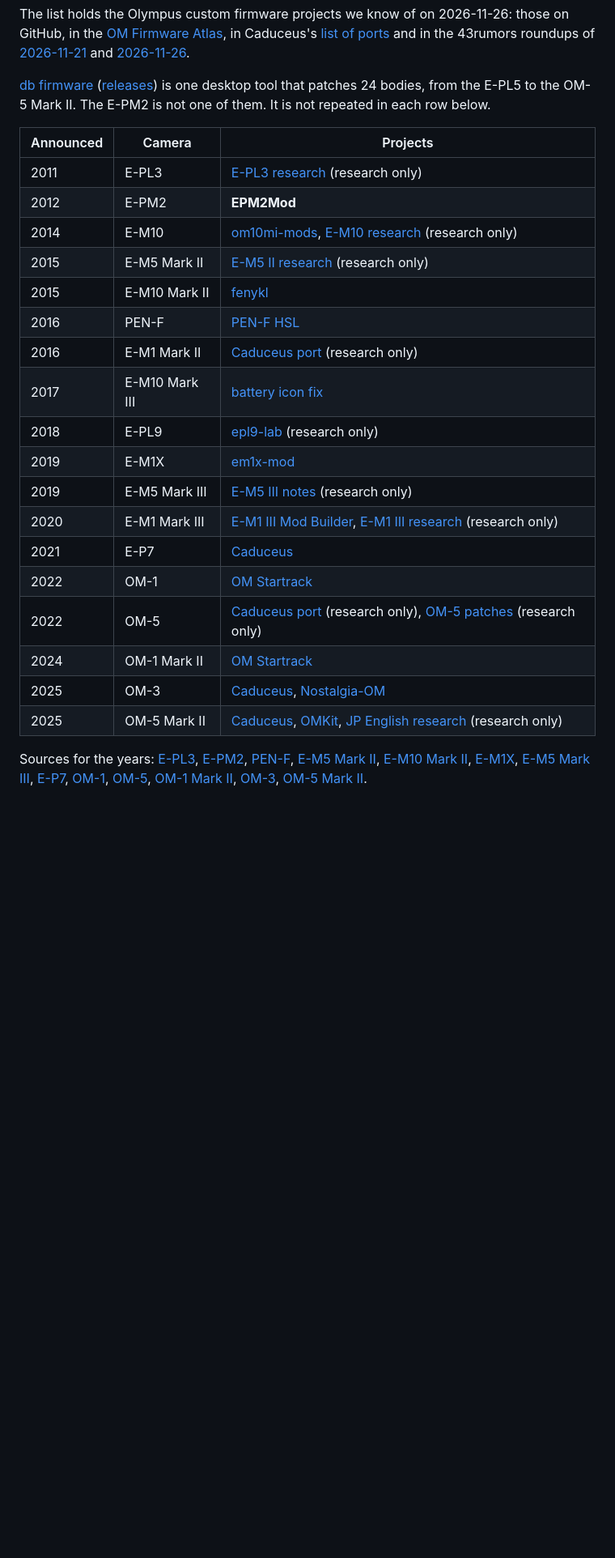
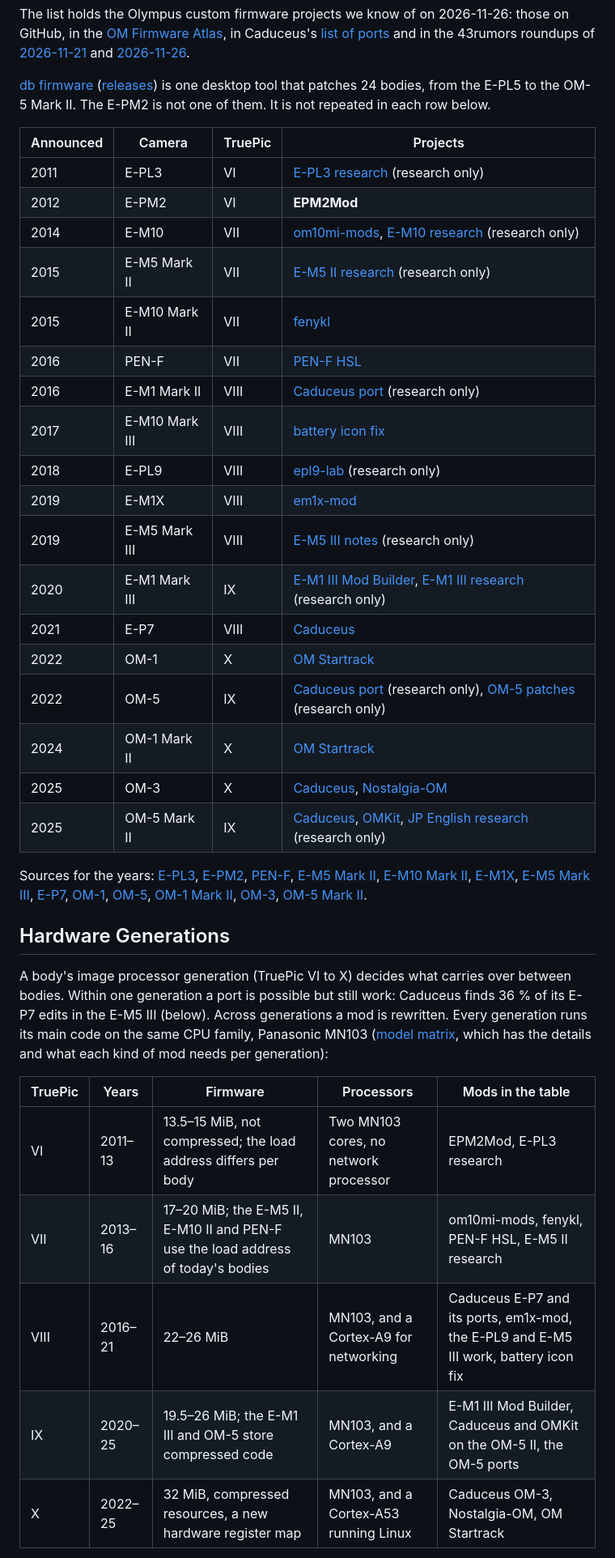
Before and after one commit to cfu288/EPM2Mod, a Markdown page: docs/reference/landscape.md, the part around one of its changes. Shown at 81% size. GitHub-like rendering; blank space fills up the shorter version.

Commit message:
docs(landscape): the TruePic generation of each body, what carries over between generations, and an arrow at the end of the timeline

```diff
--- a/docs/reference/landscape.md
+++ b/docs/reference/landscape.md
@@ -6,25 +6,42 @@ The list holds the Olympus custom firmware projects we know of on 2026-11-26: th
 
 [db firmware](https://db-firmware-support.vercel.app/en) ([releases](https://github.com/azqeurio/om-c-firmware/releases)) is one desktop tool that patches 24 bodies, from the E-PL5 to the OM-5 Mark II. The E-PM2 is not one of them. It is not repeated in each row below.
 
-| Announced | Camera | Projects |
-|---|---|---|
-| 2011 | E-PL3 | [E-PL3 research](https://github.com/sympho-ru/olympus-e-pl3-research) (research only) |
-| 2012 | E-PM2 | **EPM2Mod** |
-| 2014 | E-M10 | [om10mi-mods](https://meghnus.github.io/om10mi-mods/lut/), [E-M10 research](https://github.com/matozoid/em10_1) (research only) |
-| 2015 | E-M5 Mark II | [E-M5 II research](https://github.com/harshmandan/em5ii-fw) (research only) |
-| 2015 | E-M10 Mark II | [fenykl](https://github.com/atx/fenykl) |
-| 2016 | PEN-F | [PEN-F HSL](https://github.com/fishcu/oly_fw_analysis/releases) |
-| 2016 | E-M1 Mark II | [Caduceus port](https://github.com/emudojo/caduceus) (research only) |
-| 2017 | E-M10 Mark III | [battery icon fix](https://github.com/adrian3/olympus-e-m10-mark-iii-battery-icon-fix) |
-| 2018 | E-PL9 | [epl9-lab](https://github.com/RemeraLl1/epl9-lab) (research only) |
-| 2019 | E-M1X | [em1x-mod](https://github.com/bk2gf59w5d-ui/em1x-mod/releases) |
-| 2019 | E-M5 Mark III | [E-M5 III notes](https://github.com/nsud-dev/olympus-firmware-notes) (research only) |
-| 2020 | E-M1 Mark III | [E-M1 III Mod Builder](https://github.com/dfeldt91-blip/E-M1-Miii/releases), [E-M1 III research](https://github.com/nivag8899/olympus-em1m3-research) (research only) |
-| 2021 | E-P7 | [Caduceus](https://cakelesscoder.github.io/caduceus-ep7/) |
-| 2022 | OM-1 | [OM Startrack](https://github.com/kingoflolz/om-startrack/releases) |
-| 2022 | OM-5 | [Caduceus port](https://github.com/tadejs/caduceus-om5) (research only), [OM-5 patches](https://github.com/przestaw/OM-5-firmware-patches) (research only) |
-| 2024 | OM-1 Mark II | [OM Startrack](https://github.com/kingoflolz/om-startrack/releases) |
-| 2025 | OM-3 | [Caduceus](https://androidfanman.github.io/caduceus-om3/), [Nostalgia-OM](https://github.com/SengokuCola/Nostalgia-OM/releases) |
-| 2025 | OM-5 Mark II | [Caduceus](https://xulfr.github.io/caduceus-om5/), [OMKit](https://github.com/necrostaz/omkit/releases), [JP English research](https://github.com/aabramovsky/om5-ii-jp-english-research) (research only) |
+| Announced | Camera | TruePic | Projects |
+|---|---|---|---|
+| 2011 | E-PL3 | VI | [E-PL3 research](https://github.com/sympho-ru/olympus-e-pl3-research) (research only) |
+| 2012 | E-PM2 | VI | **EPM2Mod** |
+| 2014 | E-M10 | VII | [om10mi-mods](https://meghnus.github.io/om10mi-mods/lut/), [E-M10 research](https://github.com/matozoid/em10_1) (research only) |
+| 2015 | E-M5 Mark II | VII | [E-M5 II research](https://github.com/harshmandan/em5ii-fw) (research only) |
+| 2015 | E-M10 Mark II | VII | [fenykl](https://github.com/atx/fenykl) |
+| 2016 | PEN-F | VII | [PEN-F HSL](https://github.com/fishcu/oly_fw_analysis/releases) |
+| 2016 | E-M1 Mark II | VIII | [Caduceus port](https://github.com/emudojo/caduceus) (research only) |
+| 2017 | E-M10 Mark III | VIII | [battery icon fix](https://github.com/adrian3/olympus-e-m10-mark-iii-battery-icon-fix) |
+| 2018 | E-PL9 | VIII | [epl9-lab](https://github.com/RemeraLl1/epl9-lab) (research only) |
+| 2019 | E-M1X | VIII | [em1x-mod](https://github.com/bk2gf59w5d-ui/em1x-mod/releases) |
+| 2019 | E-M5 Mark III | VIII | [E-M5 III notes](https://github.com/nsud-dev/olympus-firmware-notes) (research only) |
+| 2020 | E-M1 Mark III | IX | [E-M1 III Mod Builder](https://github.com/dfeldt91-blip/E-M1-Miii/releases), [E-M1 III research](https://github.com/nivag8899/olympus-em1m3-research) (research only) |
+| 2021 | E-P7 | VIII | [Caduceus](https://cakelesscoder.github.io/caduceus-ep7/) |
+| 2022 | OM-1 | X | [OM Startrack](https://github.com/kingoflolz/om-startrack/releases) |
+| 2022 | OM-5 | IX | [Caduceus port](https://github.com/tadejs/caduceus-om5) (research only), [OM-5 patches](https://github.com/przestaw/OM-5-firmware-patches) (research only) |
+| 2024 | OM-1 Mark II | X | [OM Startrack](https://github.com/kingoflolz/om-startrack/releases) |
+| 2025 | OM-3 | X | [Caduceus](https://androidfanman.github.io/caduceus-om3/), [Nostalgia-OM](https://github.com/SengokuCola/Nostalgia-OM/releases) |
+| 2025 | OM-5 Mark II | IX | [Caduceus](https://xulfr.github.io/caduceus-om5/), [OMKit](https://github.com/necrostaz/omkit/releases), [JP English research](https://github.com/aabramovsky/om5-ii-jp-english-research) (research only) |
 
 Sources for the years: [E-PL3](https://petapixel.com/2011/06/30/olympus-announces-three-new-pens-the-e-p3-e-pl3-and-e-pm1/), [E-PM2](https://www.bgr.com/general/olympus-pen-e-pl5-and-e-pm2-release-date-october/), [PEN-F](https://old.imaging-resource.com/news/2016/01/27/brains-meets-beauty-new-olympus-pen-f-offers-premium-design-with-a-healthy), [E-M5 Mark II](https://www.engadget.com/2015/02/05/olympus-om-d-e-m5-mark-ii/), [E-M10 Mark II](https://photorumors.com/2015/08/25/olympus-om-d-e-m10-mark-ii-camera-officially-announced/), [E-M1X](https://www.sansmirror.com/newsviews-2/newsviews/2019-mirrorless-camera/jan-mar-2019-mirrorless/olympus-introduces-pro-e.html), [E-M5 Mark III](https://newsshooter.com/2019/10/17/olympus-releases-om-d-e-m5-mark-iii), [E-P7](https://old.imaging-resource.com/news/2021/06/09/olympus-announces-pen-e-p7-camera-for-international-markets), [OM-1](https://petapixel.com/2022/02/14/om-digital-unveils-om-1-camera-with-a-new-sensor-and-quad-pixel-af), [OM-5](https://www.photographyblog.com/news/om_system_om_5), [OM-1 Mark II](https://www.capturemag.com.au/news/om-system-announces-om-1-mark-ii), [OM-3](https://petapixel.com/2025/02/05/om-system-om-3-is-a-stylish-more-fun-om-1-ii-with-nearly-all-the-performance), [OM-5 Mark II](https://petapixel.com/2025/06/16/the-om-system-om-5-mark-ii-is-a-refined-compact-travel-camera).
+
+## Hardware Generations
+
+A body's image processor generation (TruePic VI to X) decides what carries over between bodies. Within one generation
+a port is possible but still work: Caduceus finds 36 % of its E-P7 edits in the E-M5 III (below). Across
+generations a mod is rewritten. Every generation runs its
+main code on the same CPU family, Panasonic MN103 ([model matrix](model-matrix.md), which has the details and what
+each kind of mod needs per generation):
+
+| TruePic | Years | Firmware | Processors | Mods in the table |
+|---|---|---|---|---|
+| VI | 2011–13 | 13.5–15 MiB, not compressed; the load address differs per body | Two MN103 cores, no network processor | EPM2Mod, E-PL3 research |
+| VII | 2013–16 | 17–20 MiB; the E-M5 II, E-M10 II and PEN-F use the load address of today's bodies | MN103 | om10mi-mods, fenykl, PEN-F HSL, E-M5 II research |
+| VIII | 2016–21 | 22–26 MiB | MN103, and a Cortex-A9 for networking | Caduceus E-P7 and its ports, em1x-mod, the E-PL9 and E-M5 III work, battery icon fix |
+| IX | 2020–25 | 19.5–26 MiB; the E-M1 III and OM-5 store compressed code | MN103, and a Cortex-A9 | E-M1 III Mod Builder, Caduceus and OMKit on the OM-5 II, the OM-5 ports |
+| X | 2022–25 | 32 MiB, compressed resources, a new hardware register map | MN103, and a Cortex-A53 running Linux | Caduceus OM-3, Nostalgia-OM, OM Startrack |
+
```
Also changed, not shown: other parts of docs/reference/landscape.md (+2 -0 lines), docs/images/landscape.png, 1 other file.
